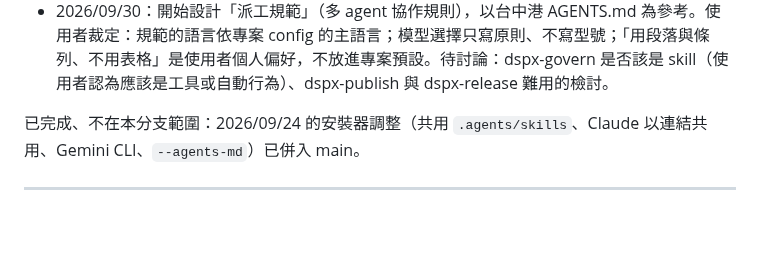
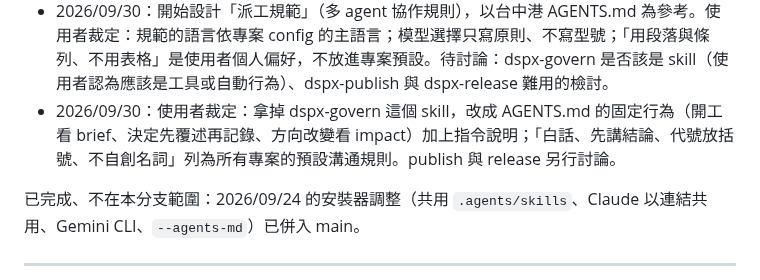
Before and after one commit to DennisHuang890331/docspec, a Markdown page: docs/dev/system-design.md, the part around the change. GitHub-like rendering; blank space fills up the shorter version.

Commit message:
Record rulings: drop dspx-govern skill; default communication rules
Co-Authored-By: Claude Opus 5.5 <noreply@anthropic.com>
Claude-Session: https://claude.ai/code/session_01L8BmAHKT32eEvPmHCNnv4T

```diff
--- a/docs/dev/system-design.md
+++ b/docs/dev/system-design.md
@@ -35,6 +35,7 @@
 - 2026/09/30：Claude 的第二期 review 找到可繞過「以證據判定完成」的洞（見 `phase2-review.md`），**第二期驗收關卡延後**，待使用者決定修法並修正後重跑驗收。
 - 2026/09/30：使用者裁定 review 的處理範圍：review 太鑽牛角尖、偏離原設計前提，縮小範圍；A3（實作者改測試）要擋；其他建議照做。修正完成（見 `phase2-review.md` 處理結果），現行設計整合為 `phase2-current.md`。**等待使用者確認第二期驗收關卡。**
 - 2026/09/30：開始設計「派工規範」（多 agent 協作規則），以台中港 AGENTS.md 為參考。使用者裁定：規範的語言依專案 config 的主語言；模型選擇只寫原則、不寫型號；「用段落與條列、不用表格」是使用者個人偏好，不放進專案預設。待討論：dspx-govern 是否該是 skill（使用者認為應該是工具或自動行為）、dspx-publish 與 dspx-release 難用的檢討。
+- 2026/09/30：使用者裁定：拿掉 dspx-govern 這個 skill，改成 AGENTS.md 的固定行為（開工看 brief、決定先覆述再記錄、方向改變看 impact）加上指令說明；「白話、先講結論、代號放括號、不自創名詞」列為所有專案的預設溝通規則。publish 與 release 另行討論。
 
 已完成、不在本分支範圍：2026/09/24 的安裝器調整（共用 `.agents/skills`、Claude 以連結共用、Gemini CLI、`--agents-md`）已併入 main。
 
```
